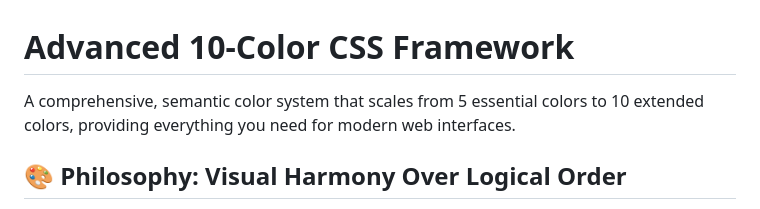
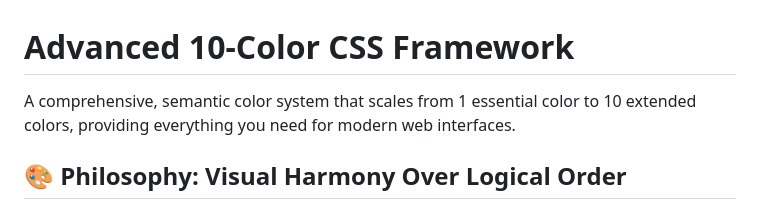
Before and after one commit to RPDevJesco/ZephyrCSS, a Markdown page: README.md, the part around the change. Drawn GitHub-style.

```diff
--- a/README.md
+++ b/README.md
@@ -1,6 +1,6 @@
 # Advanced 10-Color CSS Framework
 
-A comprehensive, semantic color system that scales from 5 essential colors to 10 extended colors, providing everything you need for modern web interfaces.
+A comprehensive, semantic color system that scales from 1 essential color to 10 extended colors, providing everything you need for modern web interfaces.
 
 ## 🎨 Philosophy: Visual Harmony Over Logical Order
 
```
